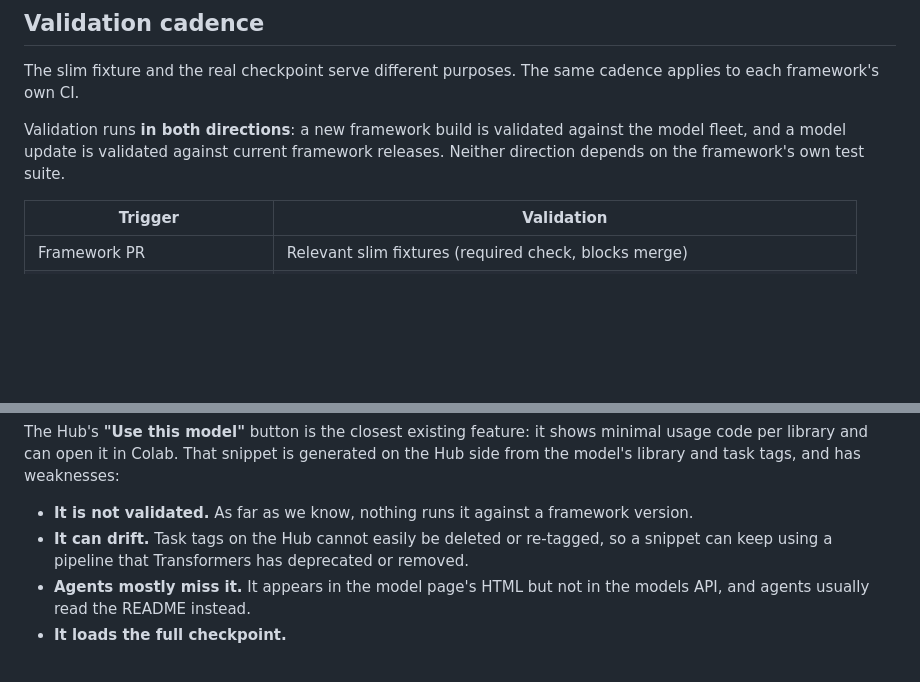
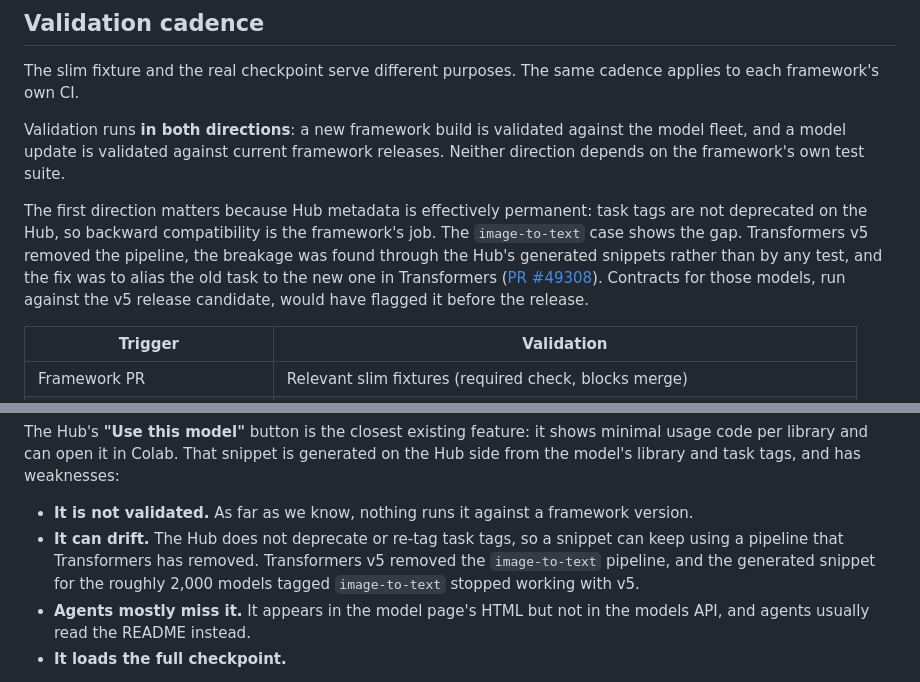
Before and after one commit to huggingface/transformers-mic, a Markdown page: hub_native_intregration_contracts.md, 2 parts joined by grey strips. Rendered like a GitHub page; blank space fills up the shorter version.

Commit message:
Add image-to-text v5 breakage as a concrete example
Co-Authored-By: Claude Opus 5.5 (1M context) <noreply@anthropic.com>

```diff
--- a/hub_native_intregration_contracts.md
+++ b/hub_native_intregration_contracts.md
@@ -555,6 +555,16 @@ validated against the model fleet, and a model update is validated
 against current framework releases. Neither direction depends on the
 framework's own test suite.
 
+The first direction matters because Hub metadata is effectively
+permanent: task tags are not deprecated on the Hub, so backward
+compatibility is the framework's job. The `image-to-text` case shows the
+gap. Transformers v5 removed the pipeline, the breakage was found
+through the Hub's generated snippets rather than by any test, and the
+fix was to alias the old task to the new one in Transformers
+([PR #49308](https://github.com/huggingface/transformers/pull/49308)).
+Contracts for those models, run against the v5 release candidate, would
+have flagged it before the release.
+
 | Trigger | Validation |
 | --- | --- |
 | Framework PR | Relevant slim fixtures (required check, blocks merge) |
@@ -710,9 +720,11 @@ tags, and has weaknesses:
 
 -   **It is not validated.** As far as we know, nothing runs it
     against a framework version.
--   **It can drift.** Task tags on the Hub cannot easily be deleted or
-    re-tagged, so a snippet can keep using a pipeline that Transformers
-    has deprecated or removed.
+-   **It can drift.** The Hub does not deprecate or re-tag task tags,
+    so a snippet can keep using a pipeline that Transformers has
+    removed. Transformers v5 removed the `image-to-text` pipeline, and
+    the generated snippet for the roughly 2,000 models tagged
+    `image-to-text` stopped working with v5.
 -   **Agents mostly miss it.** It appears in the model page's HTML but
     not in the models API, and agents usually read the README instead.
 -   **It loads the full checkpoint.**
```
